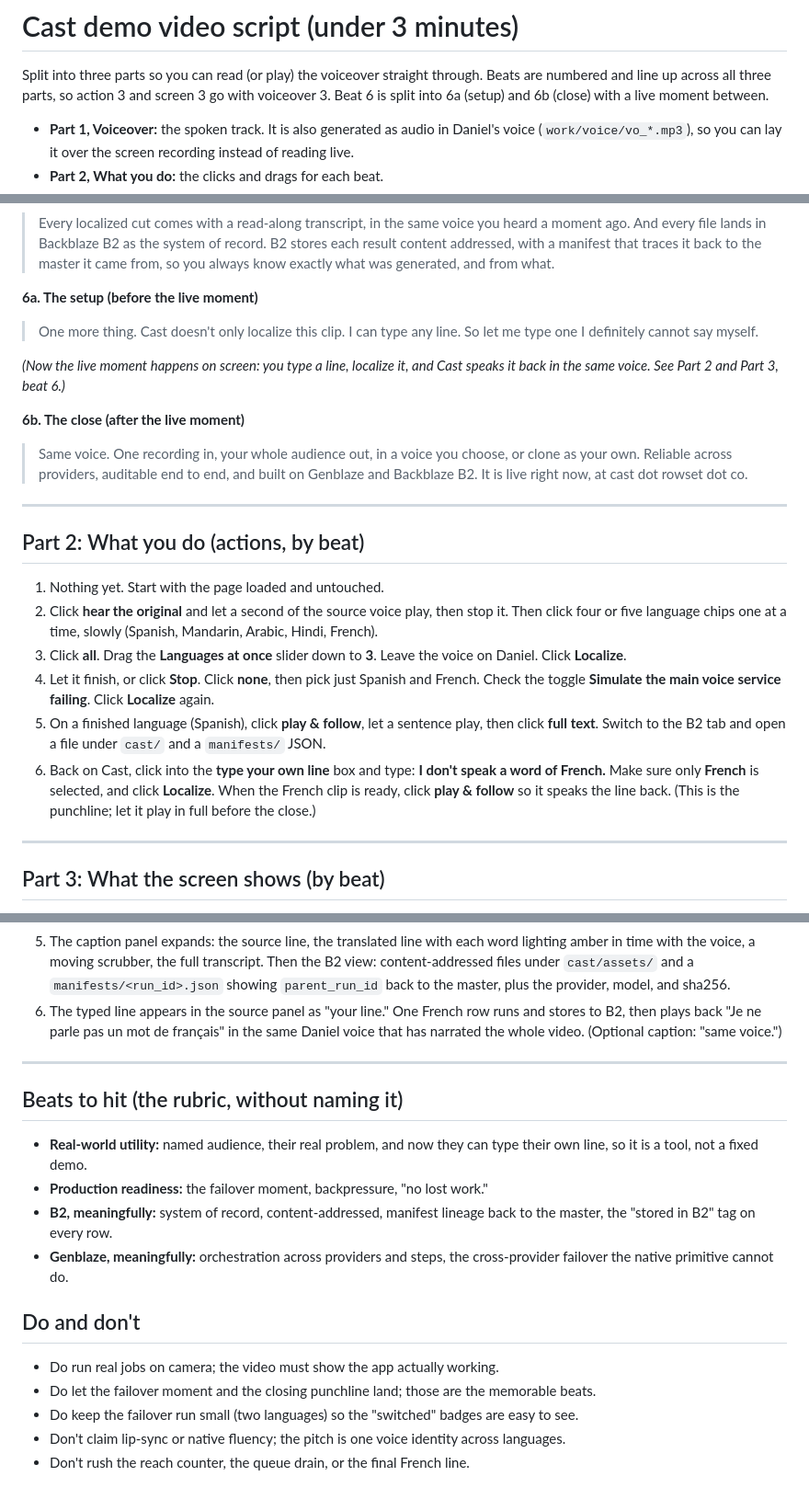
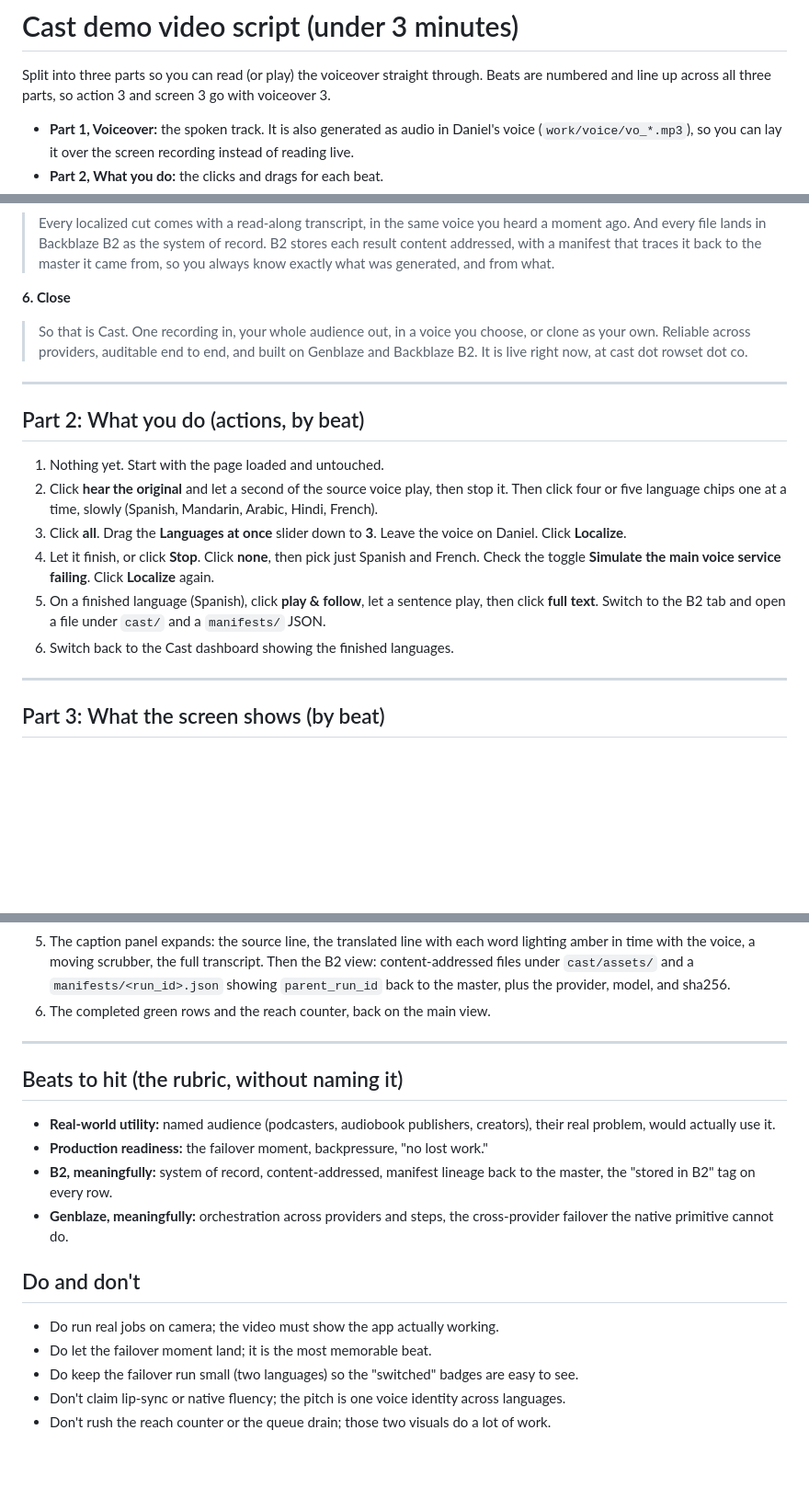
Before and after one commit to mark124/cast, a Markdown page: docs/demo-video-script.md, 3 parts joined by grey strips. Shown at 92% size. Rendered like a GitHub page; blank space fills up the shorter version.

Commit message:
Drop the closing joke from the demo script; restore a clean close

```diff
--- a/docs/demo-video-script.md
+++ b/docs/demo-video-script.md
@@ -2,7 +2,7 @@
 
 Split into three parts so you can read (or play) the voiceover straight through. Beats
 are numbered and line up across all three parts, so action 3 and screen 3 go with
-voiceover 3. Beat 6 is split into 6a (setup) and 6b (close) with a live moment between.
+voiceover 3.
 
 - **Part 1, Voiceover:** the spoken track. It is also generated as audio in Daniel's
   voice (`work/voice/vo_*.mp3`), so you can lay it over the screen recording instead of
@@ -59,17 +59,10 @@ Keep the final cut under 3:00 (the rules are strict). No copyrighted music.
 > result content addressed, with a manifest that traces it back to the master it came
 > from, so you always know exactly what was generated, and from what.
 
-**6a. The setup (before the live moment)**
-> One more thing. Cast doesn't only localize this clip. I can type any line. So let me
-> type one I definitely cannot say myself.
-
-*(Now the live moment happens on screen: you type a line, localize it, and Cast speaks it
-back in the same voice. See Part 2 and Part 3, beat 6.)*
-
-**6b. The close (after the live moment)**
-> Same voice. One recording in, your whole audience out, in a voice you choose, or clone
-> as your own. Reliable across providers, auditable end to end, and built on Genblaze and
-> Backblaze B2. It is live right now, at cast dot rowset dot co.
+**6. Close**
+> So that is Cast. One recording in, your whole audience out, in a voice you choose, or
+> clone as your own. Reliable across providers, auditable end to end, and built on Genblaze
+> and Backblaze B2. It is live right now, at cast dot rowset dot co.
 
 ---
 
@@ -86,10 +79,7 @@ back in the same voice. See Part 2 and Part 3, beat 6.)*
 5. On a finished language (Spanish), click **play & follow**, let a sentence play, then
    click **full text**. Switch to the B2 tab and open a file under `cast/` and a
    `manifests/` JSON.
-6. Back on Cast, click into the **type your own line** box and type:
-   **I don't speak a word of French.** Make sure only **French** is selected, and click
-   **Localize**. When the French clip is ready, click **play & follow** so it speaks the
-   line back. (This is the punchline; let it play in full before the close.)
+6. Switch back to the Cast dashboard showing the finished languages.
 
 ---
 
@@ -110,16 +100,14 @@ back in the same voice. See Part 2 and Part 3, beat 6.)*
    amber in time with the voice, a moving scrubber, the full transcript. Then the B2 view:
    content-addressed files under `cast/assets/` and a `manifests/<run_id>.json` showing
    `parent_run_id` back to the master, plus the provider, model, and sha256.
-6. The typed line appears in the source panel as "your line." One French row runs and
-   stores to B2, then plays back "Je ne parle pas un mot de français" in the same Daniel
-   voice that has narrated the whole video. (Optional caption: "same voice.")
+6. The completed green rows and the reach counter, back on the main view.
 
 ---
 
 ## Beats to hit (the rubric, without naming it)
 
-- **Real-world utility:** named audience, their real problem, and now they can type their
-  own line, so it is a tool, not a fixed demo.
+- **Real-world utility:** named audience (podcasters, audiobook publishers, creators),
+  their real problem, would actually use it.
 - **Production readiness:** the failover moment, backpressure, "no lost work."
 - **B2, meaningfully:** system of record, content-addressed, manifest lineage back to the
   master, the "stored in B2" tag on every row.
@@ -129,7 +117,7 @@ back in the same voice. See Part 2 and Part 3, beat 6.)*
 ## Do and don't
 
 - Do run real jobs on camera; the video must show the app actually working.
-- Do let the failover moment and the closing punchline land; those are the memorable beats.
+- Do let the failover moment land; it is the most memorable beat.
 - Do keep the failover run small (two languages) so the "switched" badges are easy to see.
 - Don't claim lip-sync or native fluency; the pitch is one voice identity across languages.
-- Don't rush the reach counter, the queue drain, or the final French line.
+- Don't rush the reach counter or the queue drain; those two visuals do a lot of work.
```
